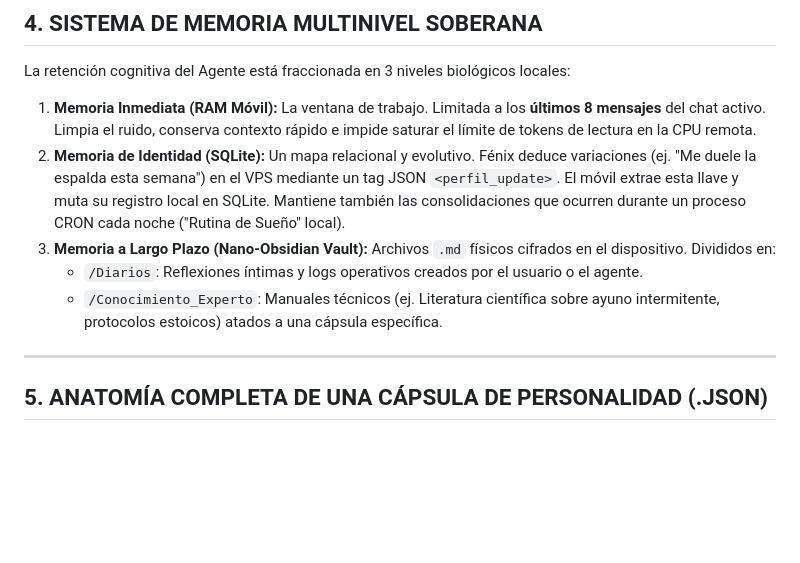
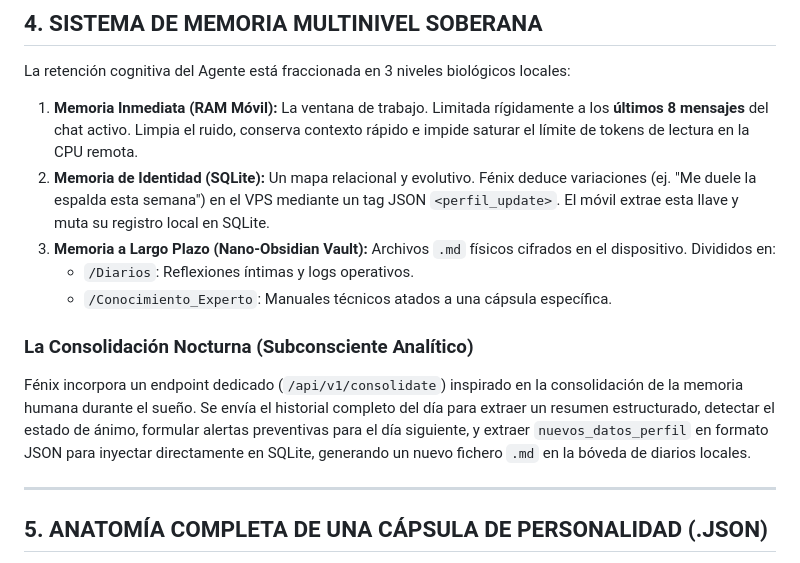
Before and after one commit to fernandofondillo/FENIX-POCKET-OS-V2, a Markdown page: README.md, the part around the change. Drawn GitHub-style; blank space fills up the shorter version.

Commit message:
docs: update memory system documentation
Clarify constraints on immediate memory, simplify vault descriptions, and document the new nocturnal consolidation endpoint.

```diff
--- a/README.md
+++ b/README.md
@@ -76,11 +76,15 @@ La coreografía del flujo de datos garantiza que el VPS actúe exclusivamente co
 
 La retención cognitiva del Agente está fraccionada en 3 niveles biológicos locales:
 
-1.  **Memoria Inmediata (RAM Móvil):** La ventana de trabajo. Limitada a los **últimos 8 mensajes** del chat activo. Limpia el ruido, conserva contexto rápido e impide saturar el límite de tokens de lectura en la CPU remota.
-2.  **Memoria de Identidad (SQLite):** Un mapa relacional y evolutivo. Fénix deduce variaciones (ej. "Me duele la espalda esta semana") en el VPS mediante un tag JSON `<perfil_update>`. El móvil extrae esta llave y muta su registro local en SQLite. Mantiene también las consolidaciones que ocurren durante un proceso CRON cada noche ("Rutina de Sueño" local).
+1.  **Memoria Inmediata (RAM Móvil):** La ventana de trabajo. Limitada rígidamente a los **últimos 8 mensajes** del chat activo. Limpia el ruido, conserva contexto rápido e impide saturar el límite de tokens de lectura en la CPU remota.
+2.  **Memoria de Identidad (SQLite):** Un mapa relacional y evolutivo. Fénix deduce variaciones (ej. "Me duele la espalda esta semana") en el VPS mediante un tag JSON `<perfil_update>`. El móvil extrae esta llave y muta su registro local en SQLite.
 3.  **Memoria a Largo Plazo (Nano-Obsidian Vault):** Archivos `.md` físicos cifrados en el dispositivo. Divididos en:
-    - `/Diarios`: Reflexiones íntimas y logs operativos creados por el usuario o el agente.
-    - `/Conocimiento_Experto`: Manuales técnicos (ej. Literatura científica sobre ayuno intermitente, protocolos estoicos) atados a una cápsula específica.
+    - `/Diarios`: Reflexiones íntimas y logs operativos.
+    - `/Conocimiento_Experto`: Manuales técnicos atados a una cápsula específica.
+
+### La Consolidación Nocturna (Subconsciente Analítico)
+
+Fénix incorpora un endpoint dedicado (`/api/v1/consolidate`) inspirado en la consolidación de la memoria humana durante el sueño. Se envía el historial completo del día para extraer un resumen estructurado, detectar el estado de ánimo, formular alertas preventivas para el día siguiente, y extraer `nuevos_datos_perfil` en formato JSON para inyectar directamente en SQLite, generando un nuevo fichero `.md` en la bóveda de diarios locales.
 
 ---
 
```
